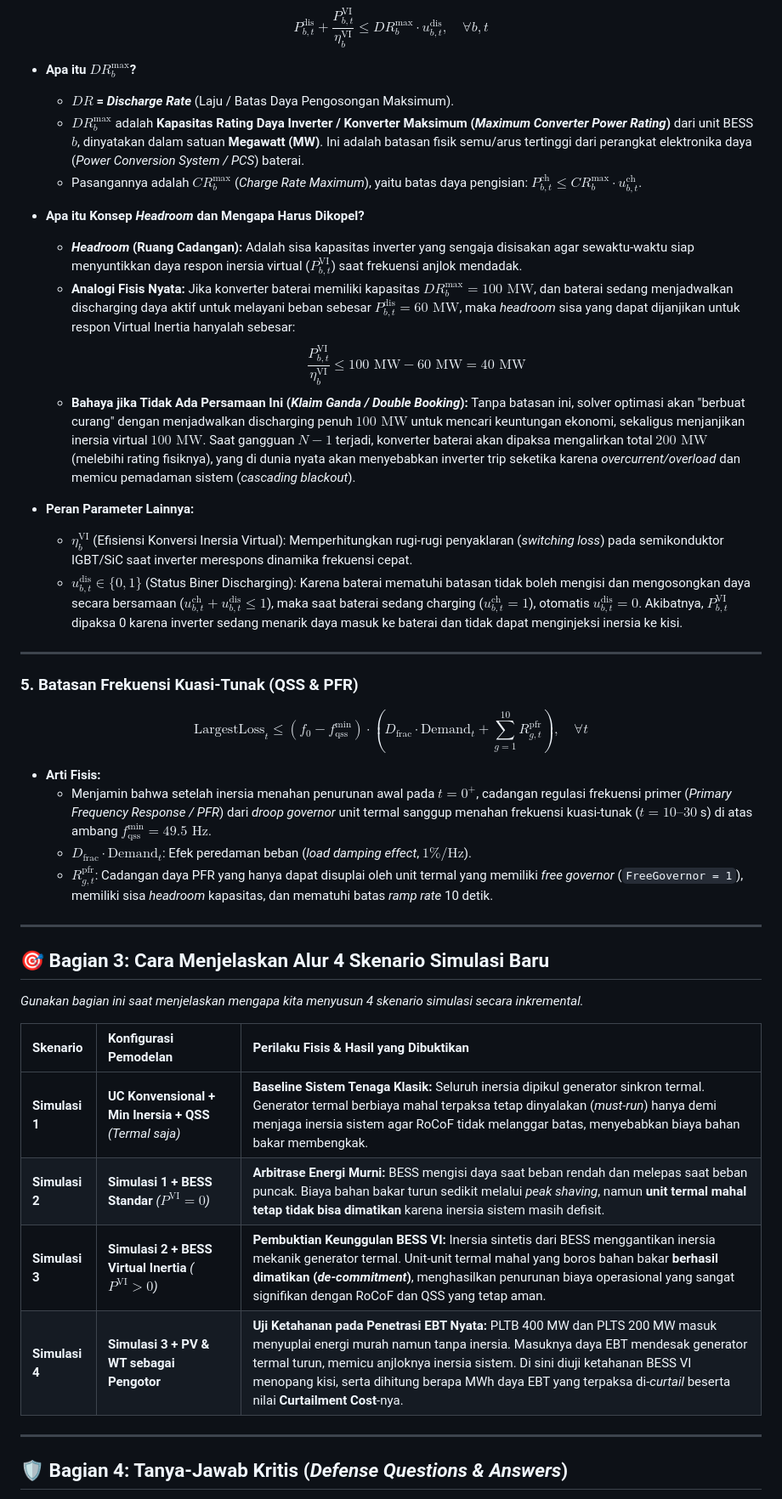
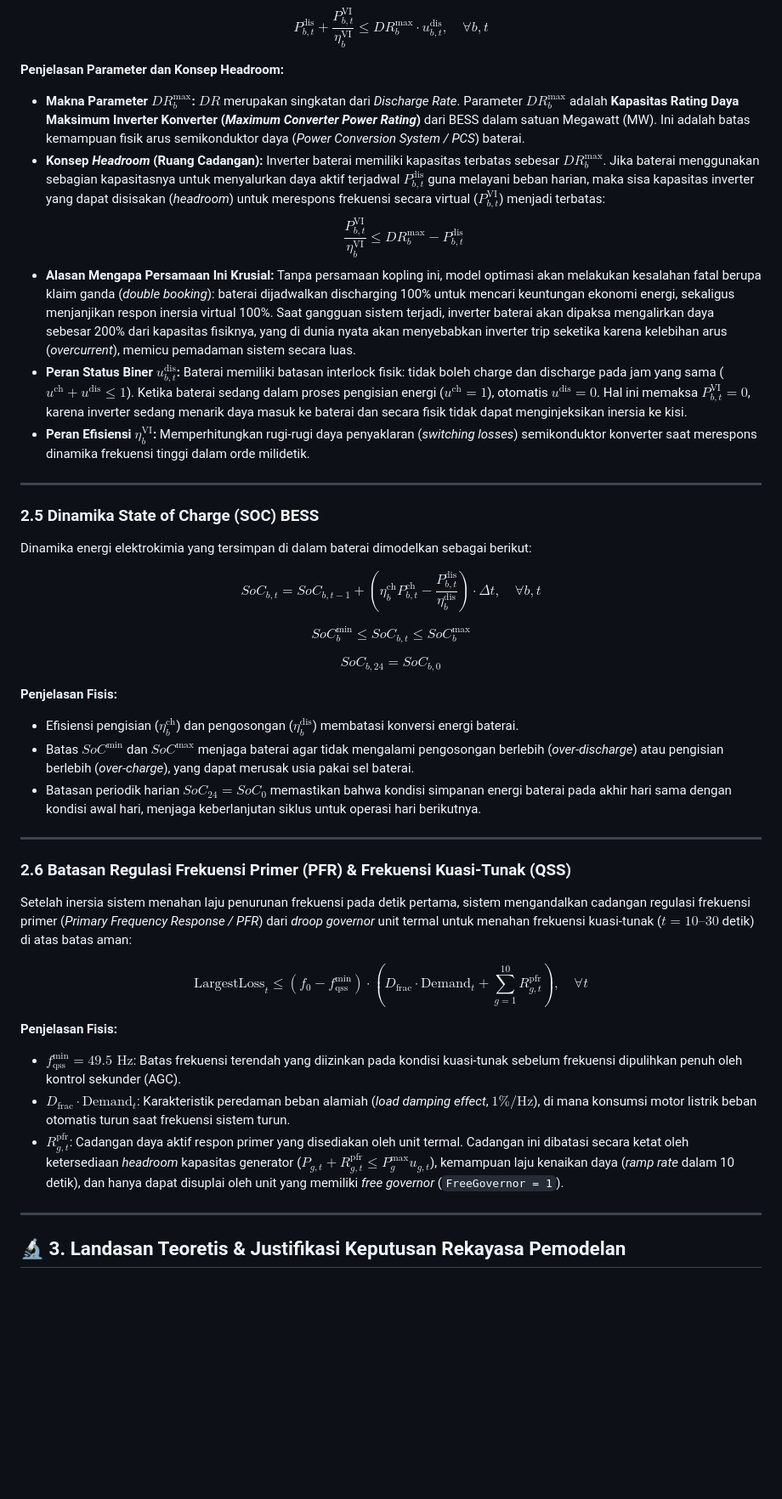
Before and after one commit to NathanielBenelisha-UGM/Proyek-Individu_NathanielBenelisha, a Markdown page: Panduan_Menjawab_Tes_Pemahaman_Bimbingan.md, the part around one of its changes. Shown at 85% size. Drawn GitHub-style; blank space fills up the shorter version.

```diff
--- a/Panduan_Menjawab_Tes_Pemahaman_Bimbingan.md
+++ b/Panduan_Menjawab_Tes_Pemahaman_Bimbingan.md
@@ -66,43 +86,47 @@ $$2 \cdot \text{RoCoF}_{\lim} \cdot H_{\text{sys},t} \ge f_0 \cdot \text{Largest
 $$P_{b,t}^{\text{dis}} + \frac{P_{b,t}^{\text{VI}}}{\eta_b^{\text{VI}}} \le DR_b^{\max} \cdot u_{b,t}^{\text{dis}}, \quad \forall b, t$$
 
-* **Apa itu $DR_b^{\max}$?**
-  * **$DR$ = *Discharge Rate*** (Laju / Batas Daya Pengosongan Maksimum).
-  * $DR_b^{\max}$ adalah **Kapasitas Rating Daya Inverter / Konverter Maksimum (*Maximum Converter Power Rating*)** dari unit BESS $b$, dinyatakan dalam satuan **Megawatt (MW)**. Ini adalah batasan fisik semu/arus tertinggi dari perangkat elektronika daya (*Power Conversion System / PCS*) baterai.
-  * Pasangannya adalah $CR_b^{\max}$ (*Charge Rate Maximum*), yaitu batas daya pengisian: $P_{b,t}^{\text{ch}} \le CR_b^{\max} \cdot u_{b,t}^{\text{ch}}$.
-
-* **Apa itu Konsep *Headroom* dan Mengapa Harus Dikopel?**
-  * ***Headroom* (Ruang Cadangan):** Adalah sisa kapasitas inverter yang sengaja disisakan agar sewaktu-waktu siap menyuntikkan daya respon inersia virtual ($P_{b,t}^{\text{VI}}$) saat frekuensi anjlok mendadak.
-  * **Analogi Fisis Nyata:** Jika konverter baterai memiliki kapasitas $DR_b^{\max} = 100\text{ MW}$, dan baterai sedang menjadwalkan discharging daya aktif untuk melayani beban sebesar $P_{b,t}^{\text{dis}} = 60\text{ MW}$, maka *headroom* sisa yang dapat dijanjikan untuk respon Virtual Inertia hanyalah sebesar:
-    $$\frac{P_{b,t}^{\text{VI}}}{\eta_b^{\text{VI}}} \le 100\text{ MW} - 60\text{ MW} = 40\text{ MW}$$
-  * **Bahaya jika Tidak Ada Persamaan Ini (*Klaim Ganda / Double Booking*):** Tanpa batasan ini, solver optimasi akan "berbuat curang" dengan menjadwalkan discharging penuh $100\text{ MW}$ untuk mencari keuntungan ekonomi, sekaligus menjanjikan inersia virtual $100\text{ MW}$. Saat gangguan $N-1$ terjadi, konverter baterai akan dipaksa mengalirkan total $200\text{ MW}$ (melebihi rating fisiknya), yang di dunia nyata akan menyebabkan inverter trip seketika karena *overcurrent/overload* dan memicu pemadaman sistem (*cascading blackout*).
-
-* **Peran Parameter Lainnya:**
-  * $\eta_b^{\text{VI}}$ (Efisiensi Konversi Inersia Virtual): Memperhitungkan rugi-rugi penyaklaran (*switching loss*) pada semikonduktor IGBT/SiC saat inverter merespons dinamika frekuensi cepat.
-  * $u_{b,t}^{\text{dis}} \in \{0, 1\}$ (Status Biner Discharging): Karena baterai mematuhi batasan tidak boleh mengisi dan mengosongkan daya secara bersamaan ($u_{b,t}^{\text{ch}} + u_{b,t}^{\text{dis}} \le 1$), maka saat baterai sedang charging ($u_{b,t}^{\text{ch}} = 1$), otomatis $u_{b,t}^{\text{dis}} = 0$. Akibatnya, $P_{b,t}^{\text{VI}}$ dipaksa 0 karena inverter sedang menarik daya masuk ke baterai dan tidak dapat menginjeksi inersia ke kisi.
+**Penjelasan Parameter dan Konsep Headroom:**
+* **Makna Parameter $DR_b^{\max}$:**
+  $DR$ merupakan singkatan dari *Discharge Rate*. Parameter $DR_b^{\max}$ adalah **Kapasitas Rating Daya Maksimum Inverter Konverter (*Maximum Converter Power Rating*)** dari BESS dalam satuan Megawatt (MW). Ini adalah batas kemampuan fisik arus semikonduktor daya (*Power Conversion System / PCS*) baterai.
+* **Konsep *Headroom* (Ruang Cadangan):**
+  Inverter baterai memiliki kapasitas terbatas sebesar $DR_b^{\max}$. Jika baterai menggunakan sebagian kapasitasnya untuk menyalurkan daya aktif terjadwal $P_{b,t}^{\text{dis}}$ guna melayani beban harian, maka sisa kapasitas inverter yang dapat disisakan (*headroom*) untuk merespons frekuensi secara virtual ($P_{b,t}^{\text{VI}}$) menjadi terbatas:
+  $$\frac{P_{b,t}^{\text{VI}}}{\eta_b^{\text{VI}}} \le DR_b^{\max} - P_{b,t}^{\text{dis}}$$
+* **Alasan Mengapa Persamaan Ini Krusial:**
+  Tanpa persamaan kopling ini, model optimasi akan melakukan kesalahan fatal berupa klaim ganda (*double booking*): baterai dijadwalkan discharging 100% untuk mencari keuntungan ekonomi energi, sekaligus menjanjikan respon inersia virtual 100%. Saat gangguan sistem terjadi, inverter baterai akan dipaksa mengalirkan daya sebesar 200% dari kapasitas fisiknya, yang di dunia nyata akan menyebabkan inverter trip seketika karena kelebihan arus (*overcurrent*), memicu pemadaman sistem secara luas.
+* **Peran Status Biner $u_{b,t}^{\text{dis}}$:**
+  Baterai memiliki batasan interlock fisik: tidak boleh charge dan discharge pada jam yang sama ($u^{\text{ch}} + u^{\text{dis}} \le 1$). Ketika baterai sedang dalam proses pengisian energi ($u^{\text{ch}} = 1$), otomatis $u^{\text{dis}} = 0$. Hal ini memaksa $P_{b,t}^{\text{VI}} = 0$, karena inverter sedang menarik daya masuk ke baterai dan secara fisik tidak dapat menginjeksikan inersia ke kisi.
+* **Peran Efisiensi $\eta_b^{\text{VI}}$:**
+  Memperhitungkan rugi-rugi daya penyaklaran (*switching losses*) semikonduktor konverter saat merespons dinamika frekuensi tinggi dalam orde milidetik.
 
 ---
 
-### 5. Batasan Frekuensi Kuasi-Tunak (QSS & PFR)
-$$\text{LargestLoss}_t \le (f_0 - f_{\text{qss}}^{\min}) \cdot \left( D_{\text{frac}} \cdot \text{Demand}_t + \sum_{g=1}^{10} R_{g,t}^{\text{pfr}} \right), \quad \forall t$$
+### 2.5 Dinamika State of Charge (SOC) BESS
+Dinamika energi elektrokimia yang tersimpan di dalam baterai dimodelkan sebagai berikut:
 
-* **Arti Fisis:**
-  * Menjamin bahwa setelah inersia menahan penurunan awal pada $t = 0^+$, cadangan regulasi frekuensi primer (*Primary Frequency Response / PFR*) dari *droop governor* unit termal sanggup menahan frekuensi kuasi-tunak ($t = 10\text{--}30$ s) di atas ambang $f_{\text{qss}}^{\min} = 49.5\text{ Hz}$.
-  * $D_{\text{frac}} \cdot \text{Demand}_t$: Efek peredaman beban (*load damping effect*, $1\%/\text{Hz}$).
-  * $R_{g,t}^{\text{pfr}}$: Cadangan daya PFR yang hanya dapat disuplai oleh unit termal yang memiliki *free governor* (`FreeGovernor = 1`), memiliki sisa *headroom* kapasitas, dan mematuhi batas *ramp rate* 10 detik.
+$$SoC_{b,t} = SoC_{b,t-1} + \left( \eta_b^{\text{ch}} P_{b,t}^{\text{ch}} - \frac{P_{b,t}^{\text{dis}}}{\eta_b^{\text{dis}}} \right) \cdot \Delta t, \quad \forall b, t$$
+
+$$SoC_b^{\min} \le SoC_{b,t} \le SoC_b^{\max}$$
+
+$$SoC_{b,24} = SoC_{b,0}$$
+
+**Penjelasan Fisis:**
+* Efisiensi pengisian ($\eta_b^{\text{ch}}$) dan pengosongan ($\eta_b^{\text{dis}}$) membatasi konversi energi baterai.
+* Batas $SoC^{\min}$ dan $SoC^{\max}$ menjaga baterai agar tidak mengalami pengosongan berlebih (*over-discharge*) atau pengisian berlebih (*over-charge*), yang dapat merusak usia pakai sel baterai.
+* Batasan periodik harian $SoC_{24} = SoC_0$ memastikan bahwa kondisi simpanan energi baterai pada akhir hari sama dengan kondisi awal hari, menjaga keberlanjutan siklus untuk operasi hari berikutnya.
 
 ---
 
-## 🎯 Bagian 3: Cara Menjelaskan Alur 4 Skenario Simulasi Baru
-*Gunakan bagian ini saat menjelaskan mengapa kita menyusun 4 skenario simulasi secara inkremental.*
+### 2.6 Batasan Regulasi Frekuensi Primer (PFR) & Frekuensi Kuasi-Tunak (QSS)
+Setelah inersia sistem menahan laju penurunan frekuensi pada detik pertama, sistem mengandalkan cadangan regulasi frekuensi primer (*Primary Frequency Response / PFR*) dari *droop governor* unit termal untuk menahan frekuensi kuasi-tunak ($t = 10\text{--}30$ detik) di atas batas aman:
 
-| Skenario | Konfigurasi Pemodelan | Perilaku Fisis & Hasil yang Dibuktikan |
-|:---|:---|:---|
-| **Simulasi 1** | **UC Konvensional + Min Inersia + QSS** *(Termal saja)* | **Baseline Sistem Tenaga Klasik:** Seluruh inersia dipikul generator sinkron termal. Generator termal berbiaya mahal terpaksa tetap dinyalakan (*must-run*) hanya demi menjaga inersia sistem agar RoCoF tidak melanggar batas, menyebabkan biaya bahan bakar membengkak. |
-| **Simulasi 2** | **Simulasi 1 + BESS Standar** *($P^{\text{VI}} = 0$)* | **Arbitrase Energi Murni:** BESS mengisi daya saat beban rendah dan melepas saat beban puncak. Biaya bahan bakar turun sedikit melalui *peak shaving*, namun **unit termal mahal tetap tidak bisa dimatikan** karena inersia sistem masih defisit. |
-| **Simulasi 3** | **Simulasi 2 + BESS Virtual Inertia** *($P^{\text{VI}} > 0$)* | **Pembuktian Keunggulan BESS VI:** Inersia sintetis dari BESS menggantikan inersia mekanik generator termal. Unit-unit termal mahal yang boros bahan bakar **berhasil dimatikan (*de-commitment*)**, menghasilkan penurunan biaya operasional yang sangat signifikan dengan RoCoF dan QSS yang tetap aman. |
-| **Simulasi 4** | **Simulasi 3 + PV & WT sebagai Pengotor** | **Uji Ketahanan pada Penetrasi EBT Nyata:** PLTB 400 MW dan PLTS 200 MW masuk menyuplai energi murah namun tanpa inersia. Masuknya daya EBT mendesak generator termal turun, memicu anjloknya inersia sistem. Di sini diuji ketahanan BESS VI menopang kisi, serta dihitung berapa MWh daya EBT yang terpaksa di-*curtail* beserta nilai **Curtailment Cost**-nya. |
+$$\text{LargestLoss}_t \le (f_0 - f_{\text{qss}}^{\min}) \cdot \left( D_{\text{frac}} \cdot \text{Demand}_t + \sum_{g=1}^{10} R_{g,t}^{\text{pfr}} \right), \quad \forall t$$
+
+**Penjelasan Fisis:**
+* $f_{\text{qss}}^{\min} = 49.5\text{ Hz}$: Batas frekuensi terendah yang diizinkan pada kondisi kuasi-tunak sebelum frekuensi dipulihkan penuh oleh kontrol sekunder (AGC).
+* $D_{\text{frac}} \cdot \text{Demand}_t$: Karakteristik peredaman beban alamiah (*load damping effect*, $1\%/\text{Hz}$), di mana konsumsi motor listrik beban otomatis turun saat frekuensi sistem turun.
+* $R_{g,t}^{\text{pfr}}$: Cadangan daya aktif respon primer yang disediakan oleh unit termal. Cadangan ini dibatasi secara ketat oleh ketersediaan *headroom* kapasitas generator ($P_{g,t} + R_{g,t}^{\text{pfr}} \le P_g^{\max} u_{g,t}$), kemampuan laju kenaikan daya (*ramp rate* dalam 10 detik), dan hanya dapat disuplai oleh unit yang memiliki *free governor* (`FreeGovernor = 1`).
 
 ---
 
-## 🛡️ Bagian 4: Tanya-Jawab Kritis (*Defense Questions & Answers*)
+## 🔬 3. Landasan Teoretis & Justifikasi Keputusan Rekayasa Pemodelan
 
```
Also changed, not shown: other parts of Panduan_Menjawab_Tes_Pemahaman_Bimbingan.md (+124 -70 lines).
